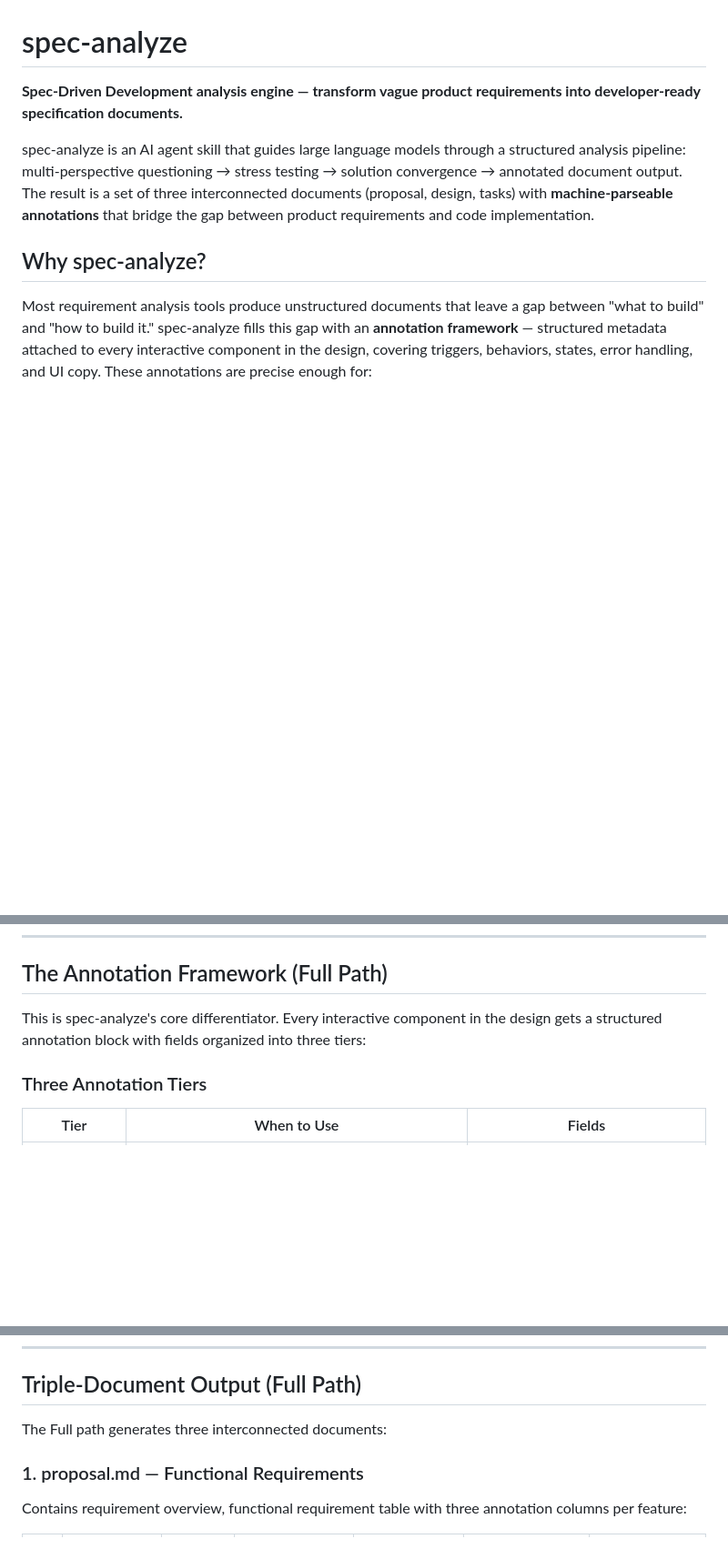
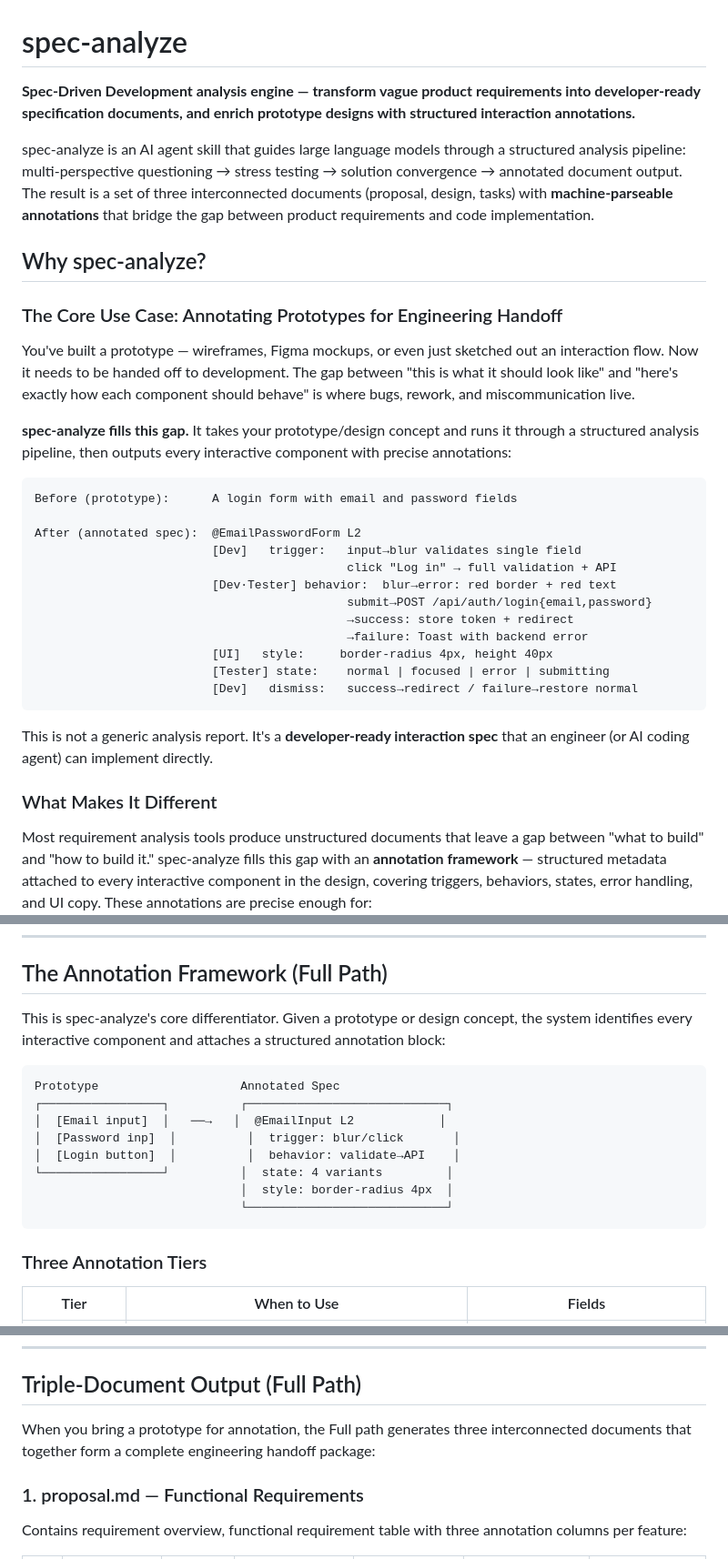
Before and after one commit to SWUNwy/spec-analyze, a Markdown page: README.md, 3 parts joined by grey strips. Shown at 91% size. Rendered like a GitHub page; blank space fills up the shorter version.

Commit message:
docs: highlight prototype annotation as the core use case in README
- Reframe "Why spec-analyze?" around the prototype→annotated-spec workflow
- Add before/after example showing prototype vs annotated output
- Expand Usage section with primary workflow description and example session
- Update annotation framework intro to show prototype augmentation

Co-Authored-By: Claude Opus 4.6 <noreply@anthropic.com>

````diff
--- a/README.md
+++ b/README.md
@@ -1,10 +1,35 @@
 # spec-analyze
 
-**Spec-Driven Development analysis engine — transform vague product requirements into developer-ready specification documents.**
+**Spec-Driven Development analysis engine — transform vague product requirements into developer-ready specification documents, and enrich prototype designs with structured interaction annotations.**
 
 spec-analyze is an AI agent skill that guides large language models through a structured analysis pipeline: multi-perspective questioning → stress testing → solution convergence → annotated document output. The result is a set of three interconnected documents (proposal, design, tasks) with **machine-parseable annotations** that bridge the gap between product requirements and code implementation.
 
 ## Why spec-analyze?
+
+### The Core Use Case: Annotating Prototypes for Engineering Handoff
+
+You've built a prototype — wireframes, Figma mockups, or even just sketched out an interaction flow. Now it needs to be handed off to development. The gap between "this is what it should look like" and "here's exactly how each component should behave" is where bugs, rework, and miscommunication live.
+
+**spec-analyze fills this gap.** It takes your prototype/design concept and runs it through a structured analysis pipeline, then outputs every interactive component with precise annotations:
+
+```
+Before (prototype):      A login form with email and password fields
+
+After (annotated spec):  @EmailPasswordForm L2
+                         [Dev]   trigger:   input→blur validates single field
+                                            click "Log in" → full validation + API
+                         [Dev·Tester] behavior:  blur→error: red border + red text
+                                            submit→POST /api/auth/login{email,password}
+                                            →success: store token + redirect
+                                            →failure: Toast with backend error
+                         [UI]   style:     border-radius 4px, height 40px
+                         [Tester] state:    normal | focused | error | submitting
+                         [Dev]   dismiss:   success→redirect / failure→restore normal
+```
+
+This is not a generic analysis report. It's a **developer-ready interaction spec** that an engineer (or AI coding agent) can implement directly.
+
+### What Makes It Different
 
 Most requirement analysis tools produce unstructured documents that leave a gap between "what to build" and "how to build it." spec-analyze fills this gap with an **annotation framework** — structured metadata attached to every interactive component in the design, covering triggers, behaviors, states, error handling, and UI copy. These annotations are precise enough for:
 
@@ -110,7 +135,18 @@ User Input
 
 ## The Annotation Framework (Full Path)
 
-This is spec-analyze's core differentiator. Every interactive component in the design gets a structured annotation block with fields organized into three tiers:
+This is spec-analyze's core differentiator. Given a prototype or design concept, the system identifies every interactive component and attaches a structured annotation block:
+
+```
+Prototype                    Annotated Spec
+┌─────────────────┐          ┌────────────────────────────┐
+│  [Email input]  │   ──→   │  @EmailInput L2            │
+│  [Password inp]  │          │  trigger: blur/click       │
+│  [Login button]  │          │  behavior: validate→API    │
+└─────────────────┘          │  state: 4 variants         │
+                             │  style: border-radius 4px  │
+                             └────────────────────────────┘
+```
 
 ### Three Annotation Tiers
 
@@ -168,7 +204,7 @@ The annotation system is designed to serve all stakeholders:
 
 ## Triple-Document Output (Full Path)
 
-The Full path generates three interconnected documents:
+When you bring a prototype for annotation, the Full path generates three interconnected documents that together form a complete engineering handoff package:
 
 ### 1. proposal.md — Functional Requirements
 
````
Also changed, not shown: other parts of README.md (+17 -1 lines).
